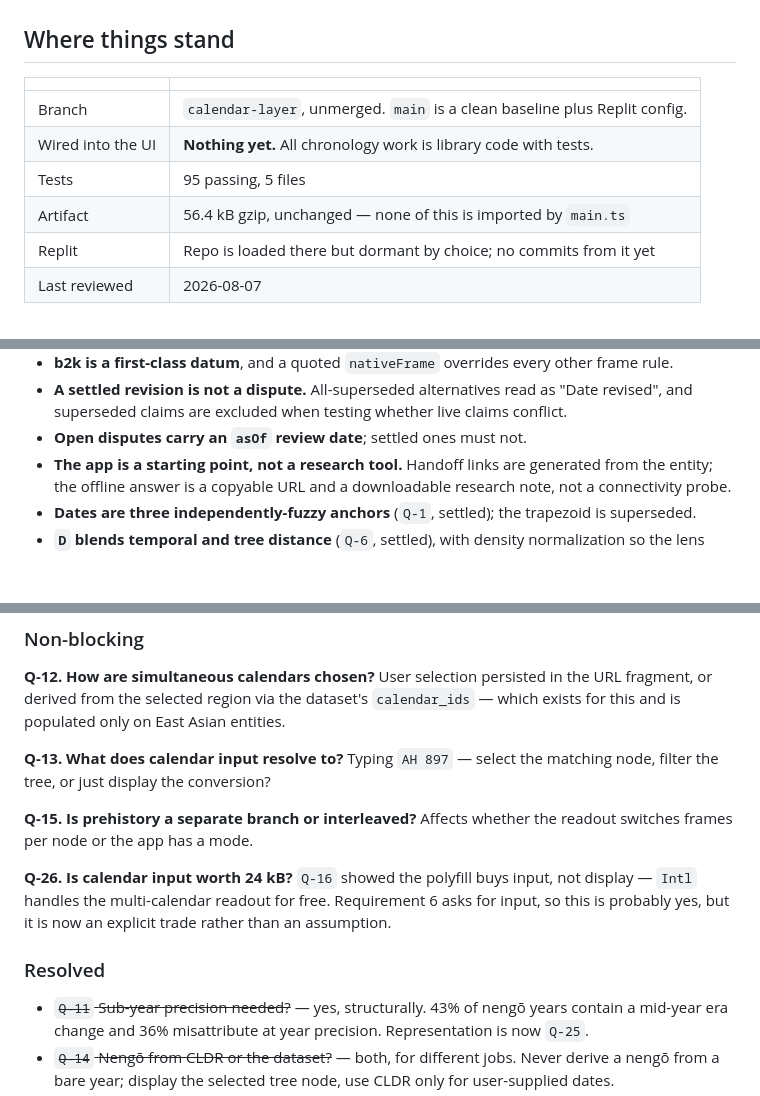
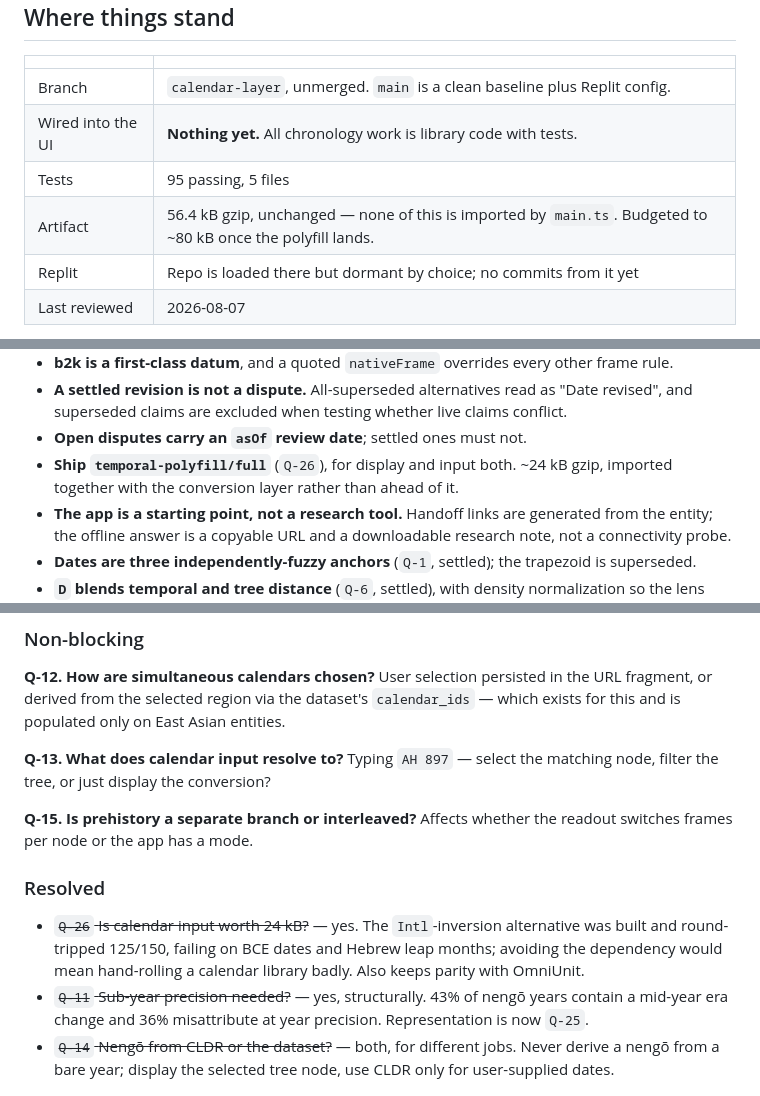
Before and after one commit to tyohDeveloper/history-and-prehistory, a Markdown page: docs/DESIGN.md, 3 parts joined by grey strips. Rendered like a GitHub page; blank space fills up the shorter version.

```diff
--- a/docs/DESIGN.md
+++ b/docs/DESIGN.md
@@ -12,7 +12,7 @@ to read well one at a time. Revisit that choice when the register stops changing
 | Branch | `calendar-layer`, unmerged. `main` is a clean baseline plus Replit config. |
 | Wired into the UI | **Nothing yet.** All chronology work is library code with tests. |
 | Tests | 95 passing, 5 files |
-| Artifact | 56.4 kB gzip, unchanged — none of this is imported by `main.ts` |
+| Artifact | 56.4 kB gzip, unchanged — none of this is imported by `main.ts`. Budgeted to ~80 kB once the polyfill lands. |
 | Replit | Repo is loaded there but dormant by choice; no commits from it yet |
 | Last reviewed | 2026-08-07 |
 
@@ -751,6 +751,8 @@ Open: whether the distortion is geometric or typographic (`Q-7`), and what sets
 - **A settled revision is not a dispute.** All-superseded alternatives read as "Date revised", and
   superseded claims are excluded when testing whether live claims conflict.
 - **Open disputes carry an `asOf` review date**; settled ones must not.
+- **Ship `temporal-polyfill/full`** (`Q-26`), for display and input both. ~24 kB gzip, imported
+  together with the conversion layer rather than ahead of it.
 - **The app is a starting point, not a research tool.** Handoff links are generated from the
   entity; the offline answer is a copyable URL and a downloadable research note, not a
   connectivity probe.
@@ -918,12 +962,11 @@ the tree, or just display the conversion?
 **Q-15. Is prehistory a separate branch or interleaved?** Affects whether the readout switches
 frames per node or the app has a mode.
 
-**Q-26. Is calendar input worth 24 kB?** `Q-16` showed the polyfill buys input, not display —
-`Intl` handles the multi-calendar readout for free. Requirement 6 asks for input, so this is
-probably yes, but it is now an explicit trade rather than an assumption.
-
 ### Resolved
 
+- ~~`Q-26` Is calendar input worth 24 kB?~~ — yes. The `Intl`-inversion alternative was built and
+  round-tripped 125/150, failing on BCE dates and Hebrew leap months; avoiding the dependency
+  would mean hand-rolling a calendar library badly. Also keeps parity with OmniUnit.
 - ~~`Q-11` Sub-year precision needed?~~ — yes, structurally. 43% of nengō years contain a mid-year
   era change and 36% misattribute at year precision. Representation is now `Q-25`.
 - ~~`Q-14` Nengō from CLDR or the dataset?~~ — both, for different jobs. Never derive a nengō from
```
Also changed, not shown: other parts of docs/DESIGN.md (+47 -4 lines).
